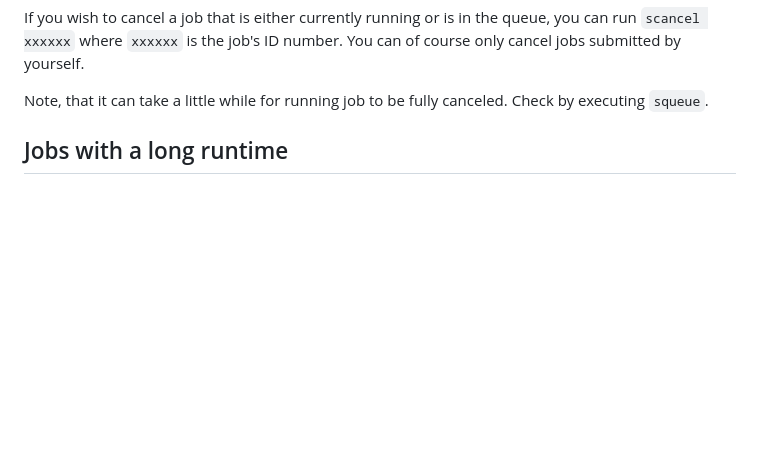
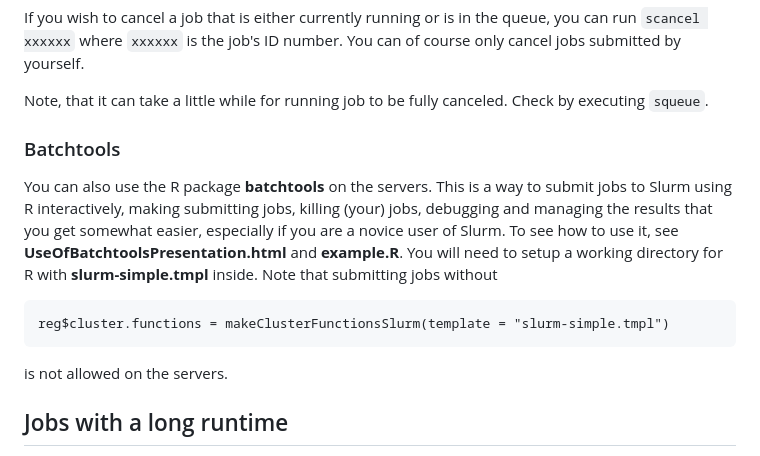
Before and after one commit to aejensen/computing-biostat-ucph, a Markdown page: README.md, the part around the change. GitHub-like rendering; blank space fills up the shorter version.

Commit message:
Update README.md with information about batchtools

````diff
--- a/README.md
+++ b/README.md
@@ -208,6 +208,13 @@ If you wish to cancel a job that is either currently running or is in the queue,
 
 Note, that it can take a little while for running job to be fully canceled. Check by executing `squeue`.
 
+### Batchtools
+
+You can also use the R package **batchtools** on the servers. This is a way to submit jobs to Slurm using R interactively, making submitting jobs, killing (your) jobs, debugging and managing the results that you get somewhat easier, especially if you are a novice user of Slurm. To see how to use it, see **UseOfBatchtoolsPresentation.html** and **example.R**. You will need to setup a working directory for R with **slurm-simple.tmpl** inside. Note that submitting jobs without
+```
+reg$cluster.functions = makeClusterFunctionsSlurm(template = "slurm-simple.tmpl")
+```
+is not allowed on the servers.
 
 ## Jobs with a long runtime
 
````
